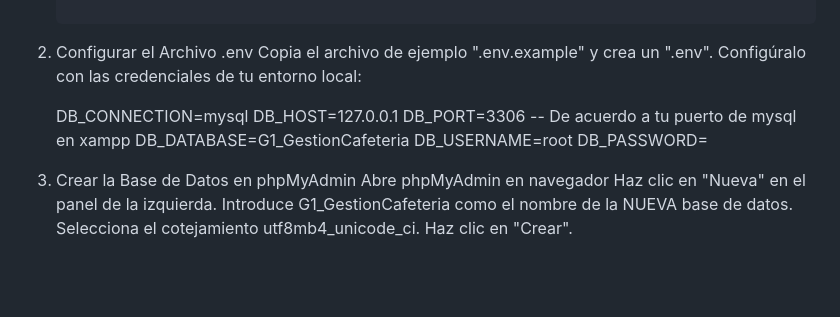
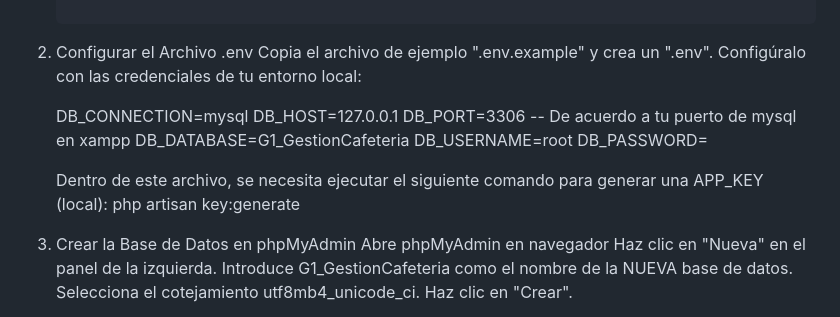
Before and after one commit to GestionCafeteriaESPE/cafeteria, a Markdown page: README.md, the part around the change. Drawn GitHub-style; blank space fills up the shorter version.

Commit message:
último comentario a README

```diff
--- a/README.md
+++ b/README.md
@@ -85,6 +85,9 @@ The Laravel framework is open-sourced software licensed under the [MIT license](
    DB_USERNAME=root
    DB_PASSWORD=
 
+   Dentro de este archivo, se necesita ejecutar el siguiente comando para generar una APP_KEY (local):
+   php artisan key:generate
+
 3. Crear la Base de Datos en phpMyAdmin
    Abre phpMyAdmin en navegador
    Haz clic en "Nueva" en el panel de la izquierda.
```
